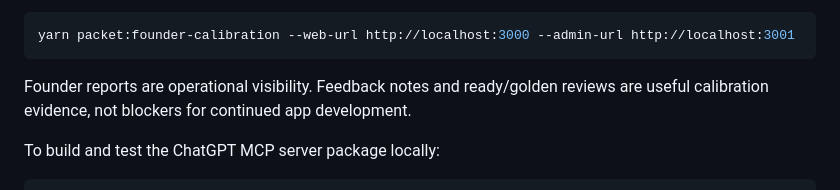
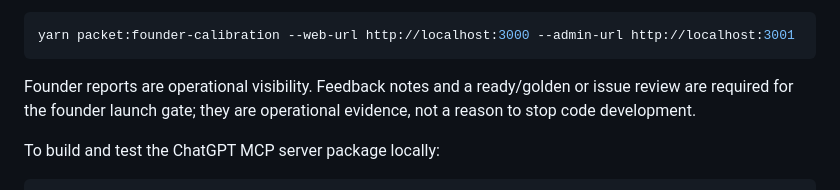
Before and after one commit to carlwelchdesign/supraconscious-avatar-ai, a Markdown page: docs/setup-and-deployment.md, the part around the change. Rendered like a GitHub page.

Commit message:
Clarify founder launch evidence requirements

````diff
--- a/docs/setup-and-deployment.md
+++ b/docs/setup-and-deployment.md
@@ -132,7 +132,7 @@ Before asking Carl and Maria to start live sessions, print the current launch pa
 yarn packet:founder-calibration --web-url http://localhost:3000 --admin-url http://localhost:3001
 ```
 
-Founder reports are operational visibility. Feedback notes and ready/golden reviews are useful calibration evidence, not blockers for continued app development.
+Founder reports are operational visibility. Feedback notes and a ready/golden or issue review are required for the founder launch gate; they are operational evidence, not a reason to stop code development.
 
 To build and test the ChatGPT MCP server package locally:
 
````
Also changed, not shown: docs/admin-and-operations.md (+1 -1 lines).
